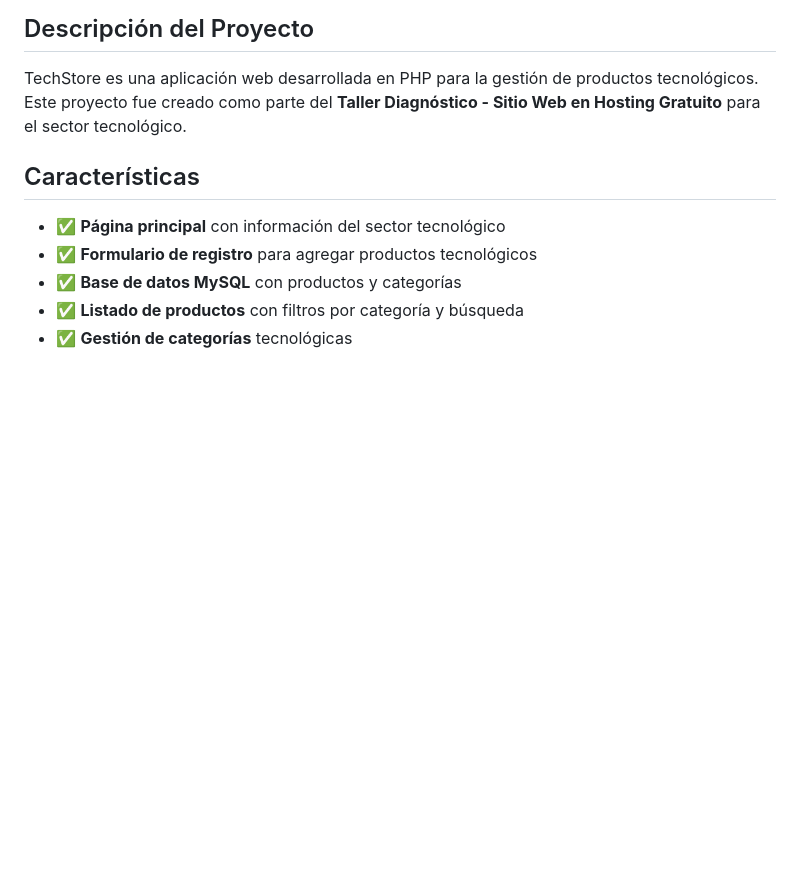
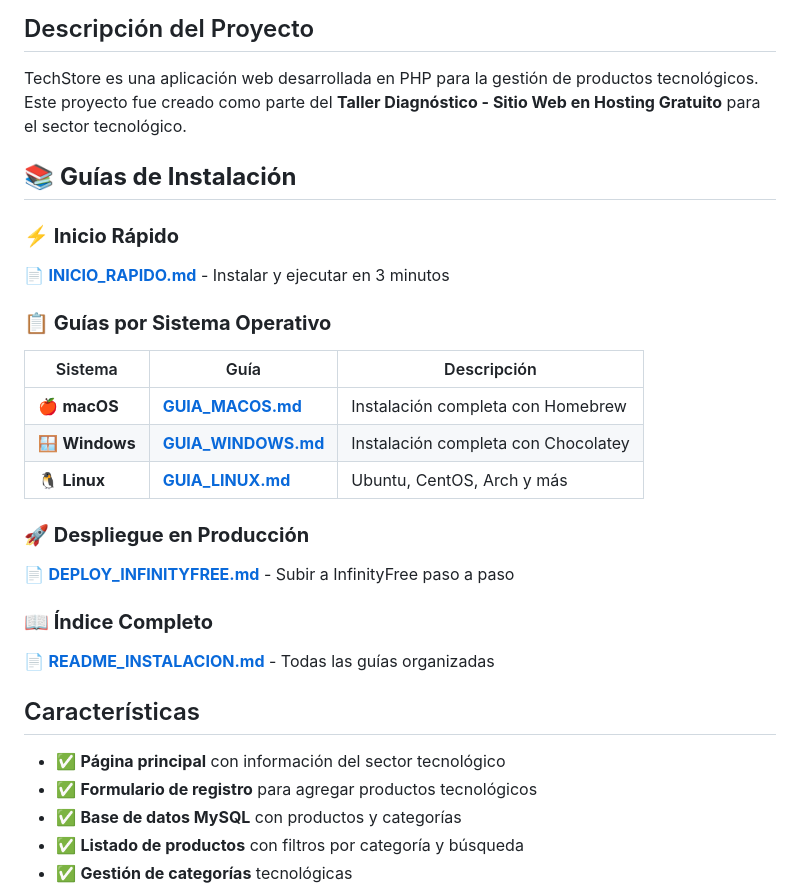
Before and after one commit to nkescobar/tech_store_app, a Markdown page: README.md, the part around the change. GitHub-like rendering; blank space fills up the shorter version.

Commit message:
Se actualiza readme

```diff
--- a/README.md
+++ b/README.md
@@ -3,6 +3,24 @@
 ## Descripción del Proyecto
 
 TechStore es una aplicación web desarrollada en PHP para la gestión de productos tecnológicos. Este proyecto fue creado como parte del **Taller Diagnóstico - Sitio Web en Hosting Gratuito** para el sector tecnológico.
+
+## 📚 **Guías de Instalación**
+
+### **⚡ Inicio Rápido**
+📄 **[INICIO_RAPIDO.md](INICIO_RAPIDO.md)** - Instalar y ejecutar en 3 minutos
+
+### **📋 Guías por Sistema Operativo**
+| Sistema | Guía | Descripción |
+|---------|------|-------------|
+| 🍎 **macOS** | **[GUIA_MACOS.md](GUIA_MACOS.md)** | Instalación completa con Homebrew |
+| 🪟 **Windows** | **[GUIA_WINDOWS.md](GUIA_WINDOWS.md)** | Instalación completa con Chocolatey |
+| 🐧 **Linux** | **[GUIA_LINUX.md](GUIA_LINUX.md)** | Ubuntu, CentOS, Arch y más |
+
+### **🚀 Despliegue en Producción**
+📄 **[DEPLOY_INFINITYFREE.md](DEPLOY_INFINITYFREE.md)** - Subir a InfinityFree paso a paso
+
+### **📖 Índice Completo**
+📄 **[README_INSTALACION.md](README_INSTALACION.md)** - Todas las guías organizadas
 
 ## Características
 
```
